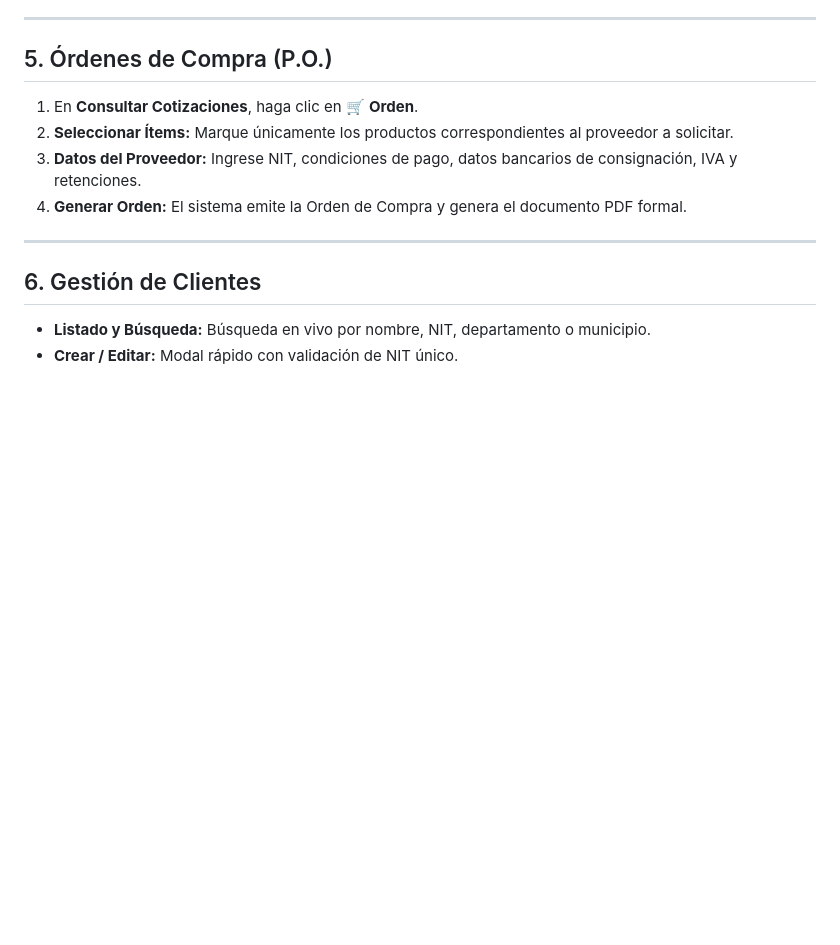
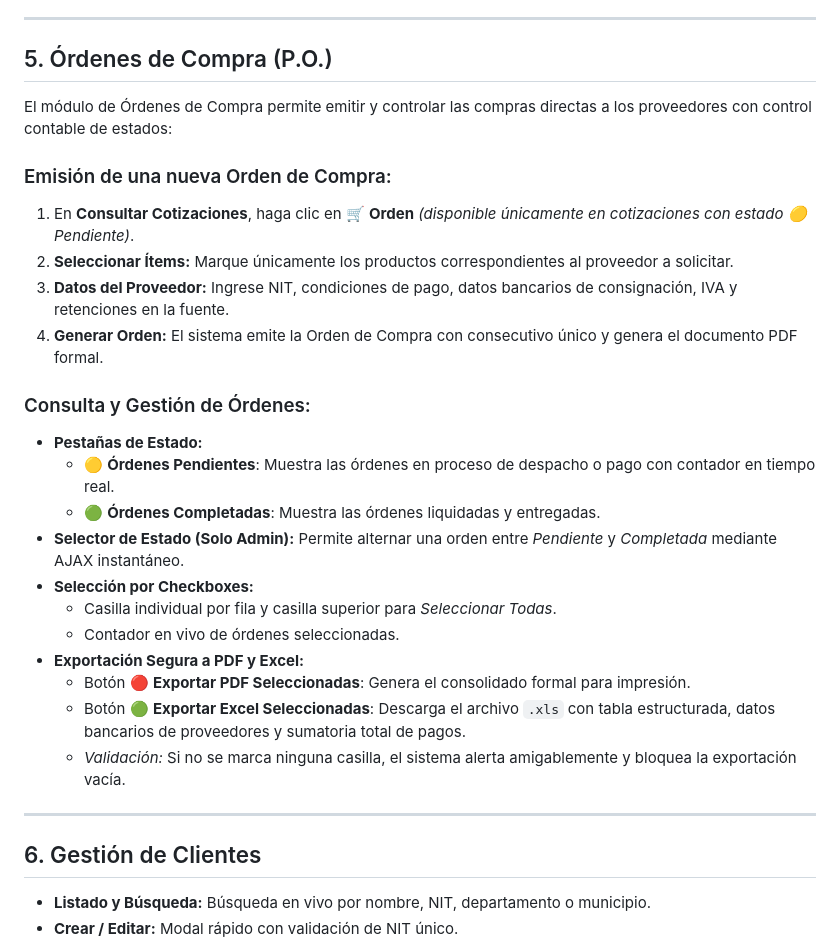
Before and after one commit to Santiago072/SistemaImpobiomedical, a Markdown page: docs/MANUAL_USUARIO.md, the part around the change. GitHub-like rendering; blank space fills up the shorter version.

Commit message:
docs: actualizar documentacion tecnica, manual de usuario y especificacion de requisitos con funciones de ordenes y estadisticas

```diff
--- a/docs/MANUAL_USUARIO.md
+++ b/docs/MANUAL_USUARIO.md
@@ -131,10 +131,26 @@ Para cada etapa puede agregar:
 
 ## 5. Órdenes de Compra (P.O.)
 
-1. En **Consultar Cotizaciones**, haga clic en 🛒 **Orden**.
+El módulo de Órdenes de Compra permite emitir y controlar las compras directas a los proveedores con control contable de estados:
+
+### Emisión de una nueva Orden de Compra:
+1. En **Consultar Cotizaciones**, haga clic en 🛒 **Orden** *(disponible únicamente en cotizaciones con estado 🟡 Pendiente)*.
 2. **Seleccionar Ítems:** Marque únicamente los productos correspondientes al proveedor a solicitar.
-3. **Datos del Proveedor:** Ingrese NIT, condiciones de pago, datos bancarios de consignación, IVA y retenciones.
-4. **Generar Orden:** El sistema emite la Orden de Compra y genera el documento PDF formal.
+3. **Datos del Proveedor:** Ingrese NIT, condiciones de pago, datos bancarios de consignación, IVA y retenciones en la fuente.
+4. **Generar Orden:** El sistema emite la Orden de Compra con consecutivo único y genera el documento PDF formal.
+
+### Consulta y Gestión de Órdenes:
+- **Pestañas de Estado:**
+  - 🟡 **Órdenes Pendientes**: Muestra las órdenes en proceso de despacho o pago con contador en tiempo real.
+  - 🟢 **Órdenes Completadas**: Muestra las órdenes liquidadas y entregadas.
+- **Selector de Estado (Solo Admin):** Permite alternar una orden entre *Pendiente* y *Completada* mediante AJAX instantáneo.
+- **Selección por Checkboxes:**
+  - Casilla individual por fila y casilla superior para *Seleccionar Todas*.
+  - Contador en vivo de órdenes seleccionadas.
+- **Exportación Segura a PDF y Excel:**
+  - Botón 🔴 **Exportar PDF Seleccionadas**: Genera el consolidado formal para impresión.
+  - Botón 🟢 **Exportar Excel Seleccionadas**: Descarga el archivo `.xls` con tabla estructurada, datos bancarios de proveedores y sumatoria total de pagos.
+  - *Validación:* Si no se marca ninguna casilla, el sistema alerta amigablemente y bloquea la exportación vacía.
 
 ---
 
```
Also changed, not shown: docs/ESPECIFICACION_REQUISITOS.md (+7 -4 lines), docs/documentacion-tecnica.md (+3 -0 lines).
